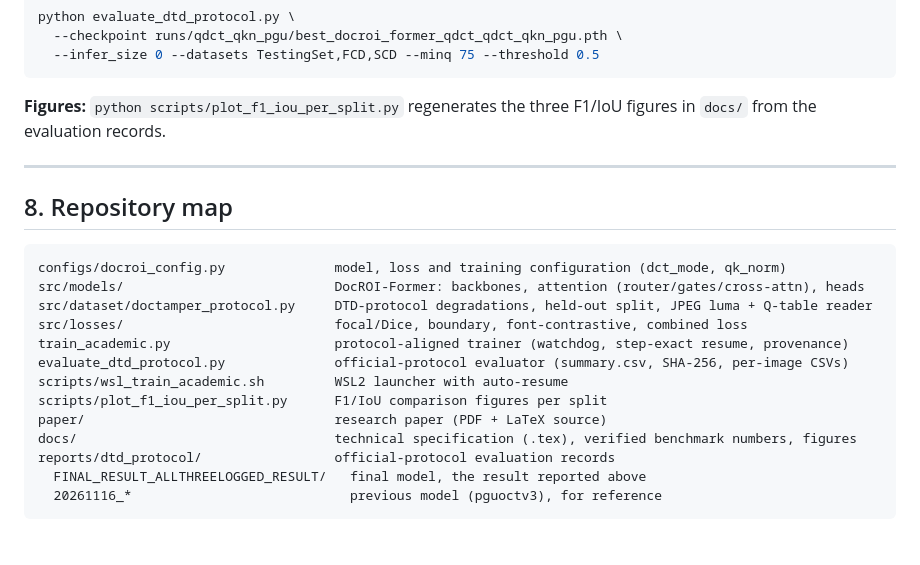
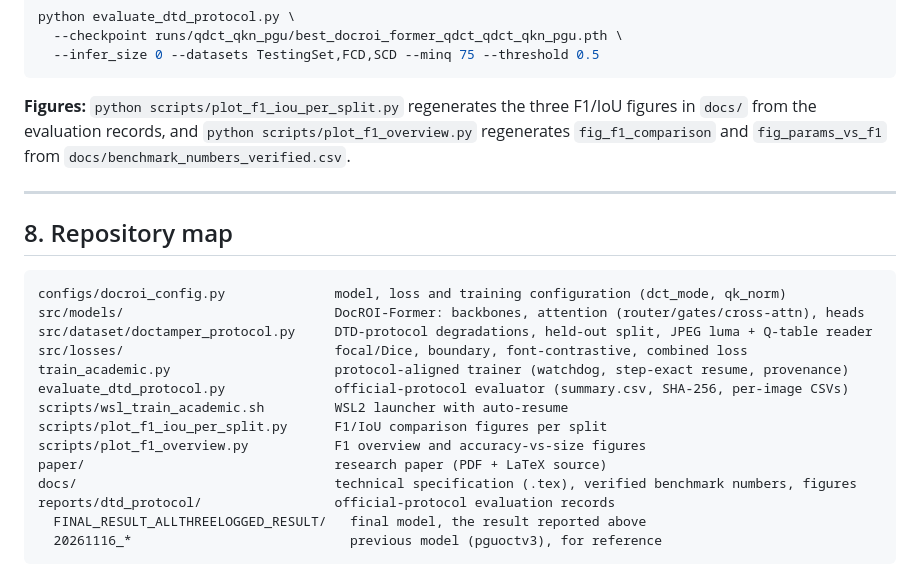
Before and after one commit to 63shivendra/docroi-former-qdct, a Markdown page: README.md, the part around one of its changes. Rendered like a GitHub page; blank space fills up the shorter version.

````diff
--- a/README.md
+++ b/README.md
@@ -305,7 +305,8 @@ python evaluate_dtd_protocol.py \
 ```
 
 **Figures:** `python scripts/plot_f1_iou_per_split.py` regenerates the three F1/IoU figures in
-`docs/` from the evaluation records.
+`docs/` from the evaluation records, and `python scripts/plot_f1_overview.py` regenerates
+`fig_f1_comparison` and `fig_params_vs_f1` from `docs/benchmark_numbers_verified.csv`.
 
 ---
 
@@ -320,6 +321,7 @@ train_academic.py                     protocol-aligned trainer (watchdog, step-e
 evaluate_dtd_protocol.py              official-protocol evaluator (summary.csv, SHA-256, per-image CSVs)
 scripts/wsl_train_academic.sh         WSL2 launcher with auto-resume
 scripts/plot_f1_iou_per_split.py      F1/IoU comparison figures per split
+scripts/plot_f1_overview.py           F1 overview and accuracy-vs-size figures
 paper/                                research paper (PDF + LaTeX source)
 docs/                                 technical specification (.tex), verified benchmark numbers, figures
 reports/dtd_protocol/                 official-protocol evaluation records
````
Also changed, not shown: other parts of README.md (+2 -2 lines), docs/fig_f1_comparison.png, docs/fig_params_vs_f1.png, 8 other files.
